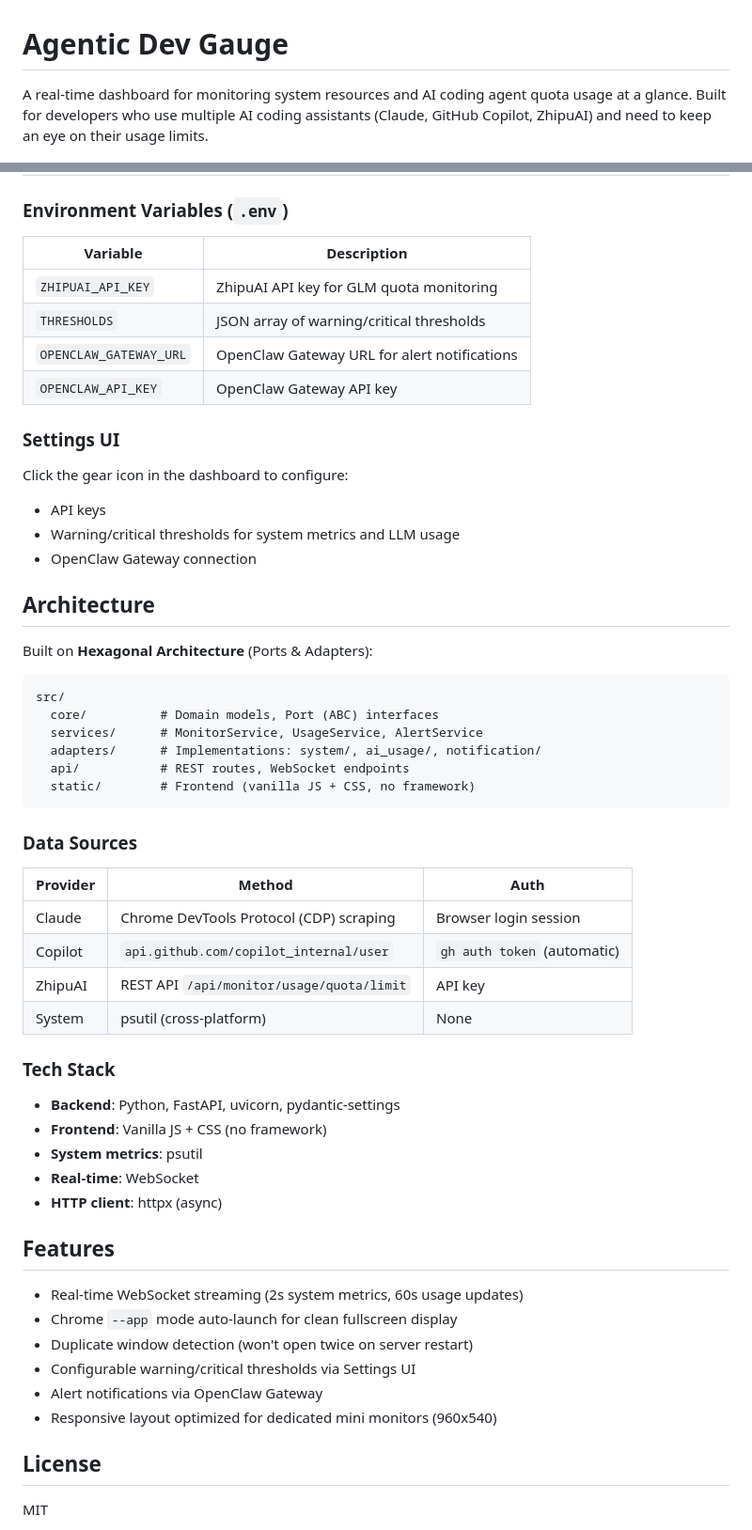
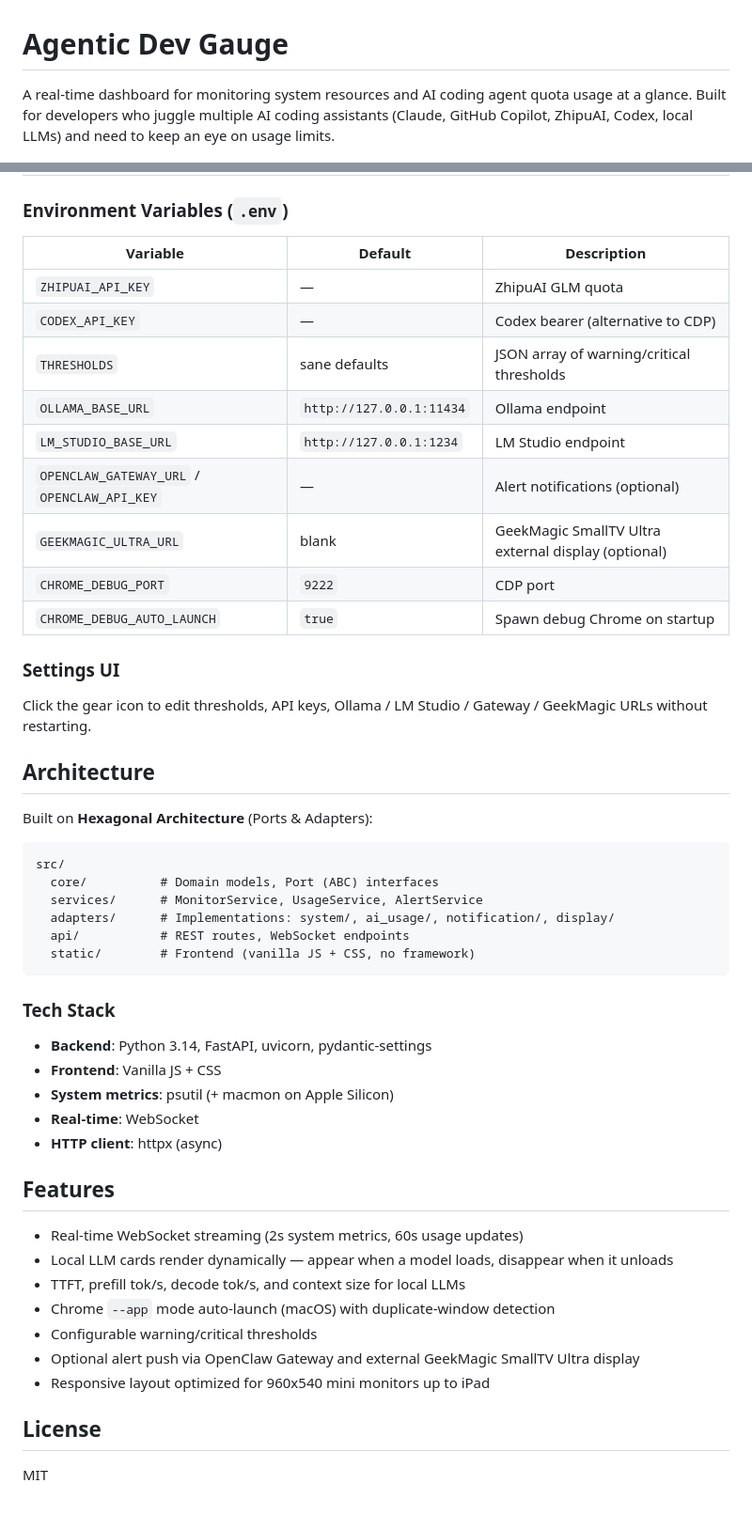
Before and after one commit to jaydenchoe/agentic-dev-gauge, a Markdown page: README.md, 2 parts joined by grey strips. Shown at 94% size. GitHub-like rendering; blank space fills up the shorter version.

````diff
--- a/README.md
+++ b/README.md
@@ -1,6 +1,6 @@
 # Agentic Dev Gauge
 
-A real-time dashboard for monitoring system resources and AI coding agent quota usage at a glance. Built for developers who use multiple AI coding assistants (Claude, GitHub Copilot, ZhipuAI) and need to keep an eye on their usage limits.
+A real-time dashboard for monitoring system resources and AI coding agent quota usage at a glance. Built for developers who juggle multiple AI coding assistants (Claude, GitHub Copilot, ZhipuAI, Codex, local LLMs) and need to keep an eye on usage limits.
 
 ![Dashboard Screenshot](docs/screenshot.png)
 
@@ -47,19 +57,21 @@ The dashboard opens automatically in Chrome app mode (no address bar) at `http:/
 
 ### Environment Variables (`.env`)
 
-| Variable | Description |
-|----------|-------------|
-| `ZHIPUAI_API_KEY` | ZhipuAI API key for GLM quota monitoring |
-| `THRESHOLDS` | JSON array of warning/critical thresholds |
-| `OPENCLAW_GATEWAY_URL` | OpenClaw Gateway URL for alert notifications |
-| `OPENCLAW_API_KEY` | OpenClaw Gateway API key |
+| Variable | Default | Description |
+|---|---|---|
+| `ZHIPUAI_API_KEY` | — | ZhipuAI GLM quota |
+| `CODEX_API_KEY` | — | Codex bearer (alternative to CDP) |
+| `THRESHOLDS` | sane defaults | JSON array of warning/critical thresholds |
+| `OLLAMA_BASE_URL` | `http://127.0.0.1:11434` | Ollama endpoint |
+| `LM_STUDIO_BASE_URL` | `http://127.0.0.1:1234` | LM Studio endpoint |
+| `OPENCLAW_GATEWAY_URL` / `OPENCLAW_API_KEY` | — | Alert notifications (optional) |
+| `GEEKMAGIC_ULTRA_URL` | blank | GeekMagic SmallTV Ultra external display (optional) |
+| `CHROME_DEBUG_PORT` | `9222` | CDP port |
+| `CHROME_DEBUG_AUTO_LAUNCH` | `true` | Spawn debug Chrome on startup |
 
 ### Settings UI
 
-Click the gear icon in the dashboard to configure:
-- API keys
-- Warning/critical thresholds for system metrics and LLM usage
-- OpenClaw Gateway connection
+Click the gear icon to edit thresholds, API keys, Ollama / LM Studio / Gateway / GeekMagic URLs without restarting.
 
 ## Architecture
 
@@ -69,35 +81,27 @@ Built on **Hexagonal Architecture** (Ports & Adapters):
 src/
   core/          # Domain models, Port (ABC) interfaces
   services/      # MonitorService, UsageService, AlertService
-  adapters/      # Implementations: system/, ai_usage/, notification/
+  adapters/      # Implementations: system/, ai_usage/, notification/, display/
   api/           # REST routes, WebSocket endpoints
   static/        # Frontend (vanilla JS + CSS, no framework)
 ```
 
-### Data Sources
-
-| Provider | Method | Auth |
-|----------|--------|------|
-| Claude | Chrome DevTools Protocol (CDP) scraping | Browser login session |
-| Copilot | `api.github.com/copilot_internal/user` | `gh auth token` (automatic) |
-| ZhipuAI | REST API `/api/monitor/usage/quota/limit` | API key |
-| System | psutil (cross-platform) | None |
-
 ### Tech Stack
-- **Backend**: Python, FastAPI, uvicorn, pydantic-settings
-- **Frontend**: Vanilla JS + CSS (no framework)
-- **System metrics**: psutil
+- **Backend**: Python 3.14, FastAPI, uvicorn, pydantic-settings
+- **Frontend**: Vanilla JS + CSS
+- **System metrics**: psutil (+ macmon on Apple Silicon)
 - **Real-time**: WebSocket
 - **HTTP client**: httpx (async)
 
 ## Features
 
 - Real-time WebSocket streaming (2s system metrics, 60s usage updates)
-- Chrome `--app` mode auto-launch for clean fullscreen display
-- Duplicate window detection (won't open twice on server restart)
-- Configurable warning/critical thresholds via Settings UI
-- Alert notifications via OpenClaw Gateway
-- Responsive layout optimized for dedicated mini monitors (960x540)
+- Local LLM cards render dynamically — appear when a model loads, disappear when it unloads
+- TTFT, prefill tok/s, decode tok/s, and context size for local LLMs
+- Chrome `--app` mode auto-launch (macOS) with duplicate-window detection
+- Configurable warning/critical thresholds
+- Optional alert push via OpenClaw Gateway and external GeekMagic SmallTV Ultra display
+- Responsive layout optimized for 960x540 mini monitors up to iPad
 
 ## License
 
````
Also changed, not shown: other parts of README.md (+32 -22 lines).
